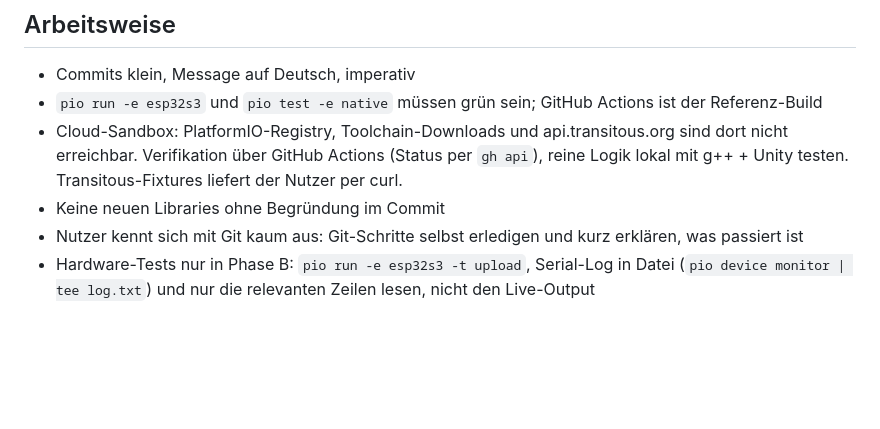
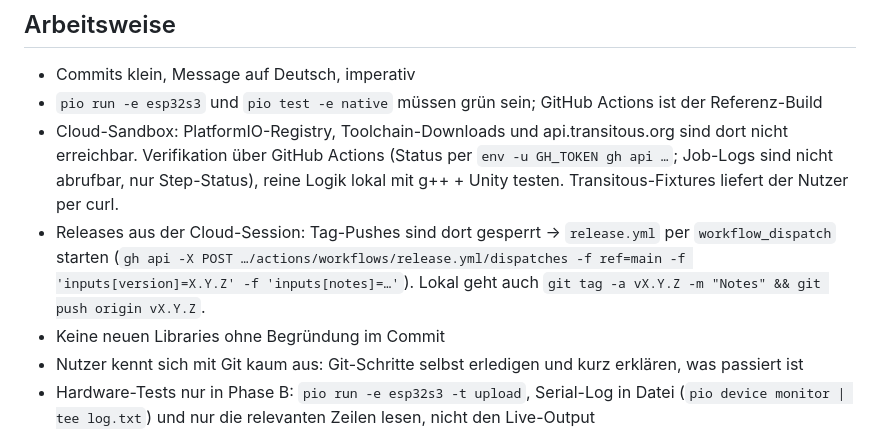
Before and after one commit to NilsAla/abfahrtstafel, a Markdown page: CLAUDE.md, the part around the change. GitHub-like rendering; blank space fills up the shorter version.

Commit message:
Doku: Release-Weg aus der Cloud-Session und M0-Status ergänzen

```diff
--- a/CLAUDE.md
+++ b/CLAUDE.md
@@ -61,8 +61,11 @@ Hardware-Details: `docs/HARDWARE.md`, Entscheidungen: `docs/ARCHITEKTUR.md`.
 - Commits klein, Message auf Deutsch, imperativ
 - `pio run -e esp32s3` und `pio test -e native` müssen grün sein; GitHub Actions ist der Referenz-Build
 - Cloud-Sandbox: PlatformIO-Registry, Toolchain-Downloads und api.transitous.org sind dort nicht erreichbar.
-  Verifikation über GitHub Actions (Status per `gh api`), reine Logik lokal mit g++ + Unity testen.
-  Transitous-Fixtures liefert der Nutzer per curl.
+  Verifikation über GitHub Actions (Status per `env -u GH_TOKEN gh api …`; Job-Logs sind nicht abrufbar, nur Step-Status),
+  reine Logik lokal mit g++ + Unity testen. Transitous-Fixtures liefert der Nutzer per curl.
+- Releases aus der Cloud-Session: Tag-Pushes sind dort gesperrt → `release.yml` per `workflow_dispatch`
+  starten (`gh api -X POST …/actions/workflows/release.yml/dispatches -f ref=main -f 'inputs[version]=X.Y.Z' -f 'inputs[notes]=…'`).
+  Lokal geht auch `git tag -a vX.Y.Z -m "Notes" && git push origin vX.Y.Z`.
 - Keine neuen Libraries ohne Begründung im Commit
 - Nutzer kennt sich mit Git kaum aus: Git-Schritte selbst erledigen und kurz erklären, was passiert ist
 - Hardware-Tests nur in Phase B: `pio run -e esp32s3 -t upload`, Serial-Log in Datei
```
Also changed, not shown: docs/ROADMAP.md (+1 -1 lines).
